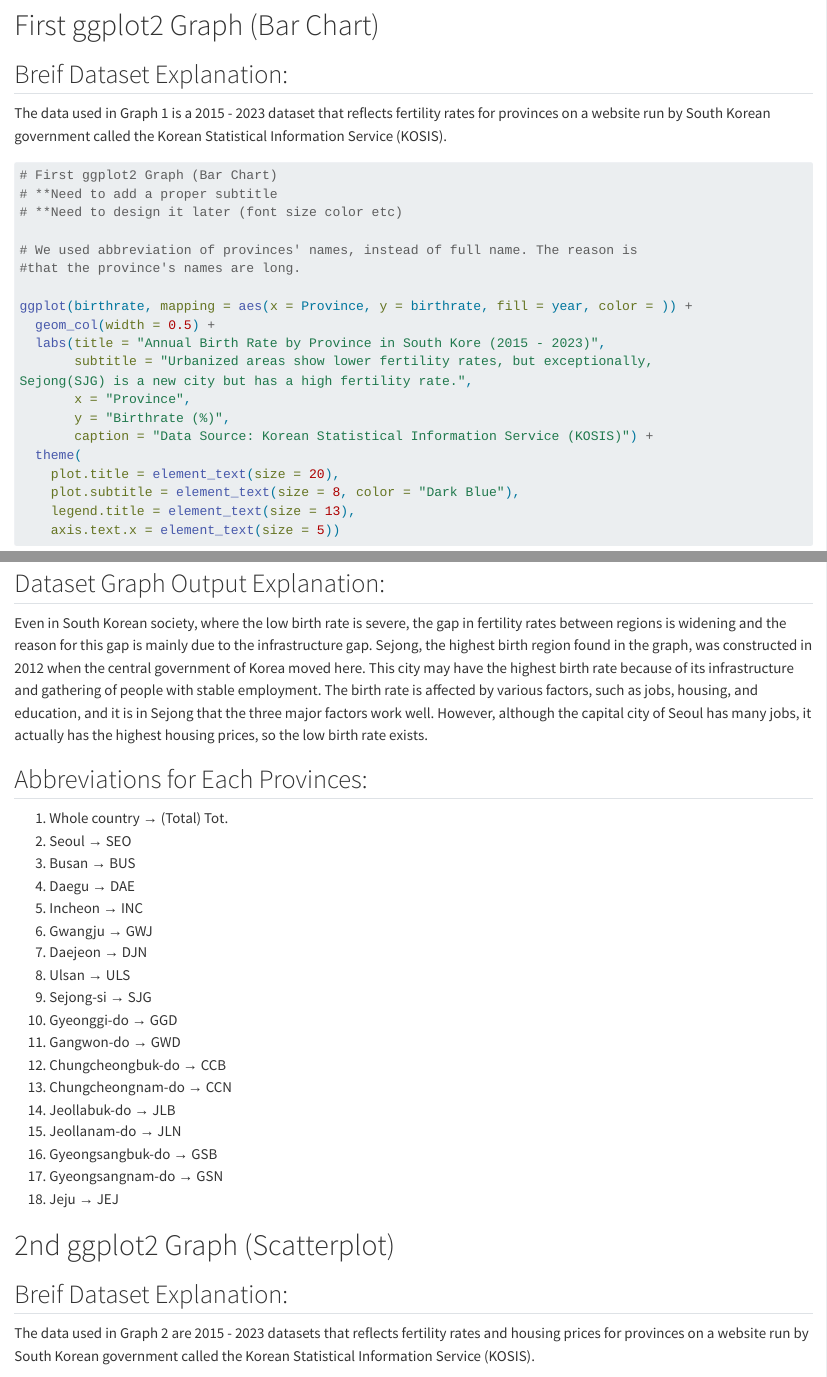
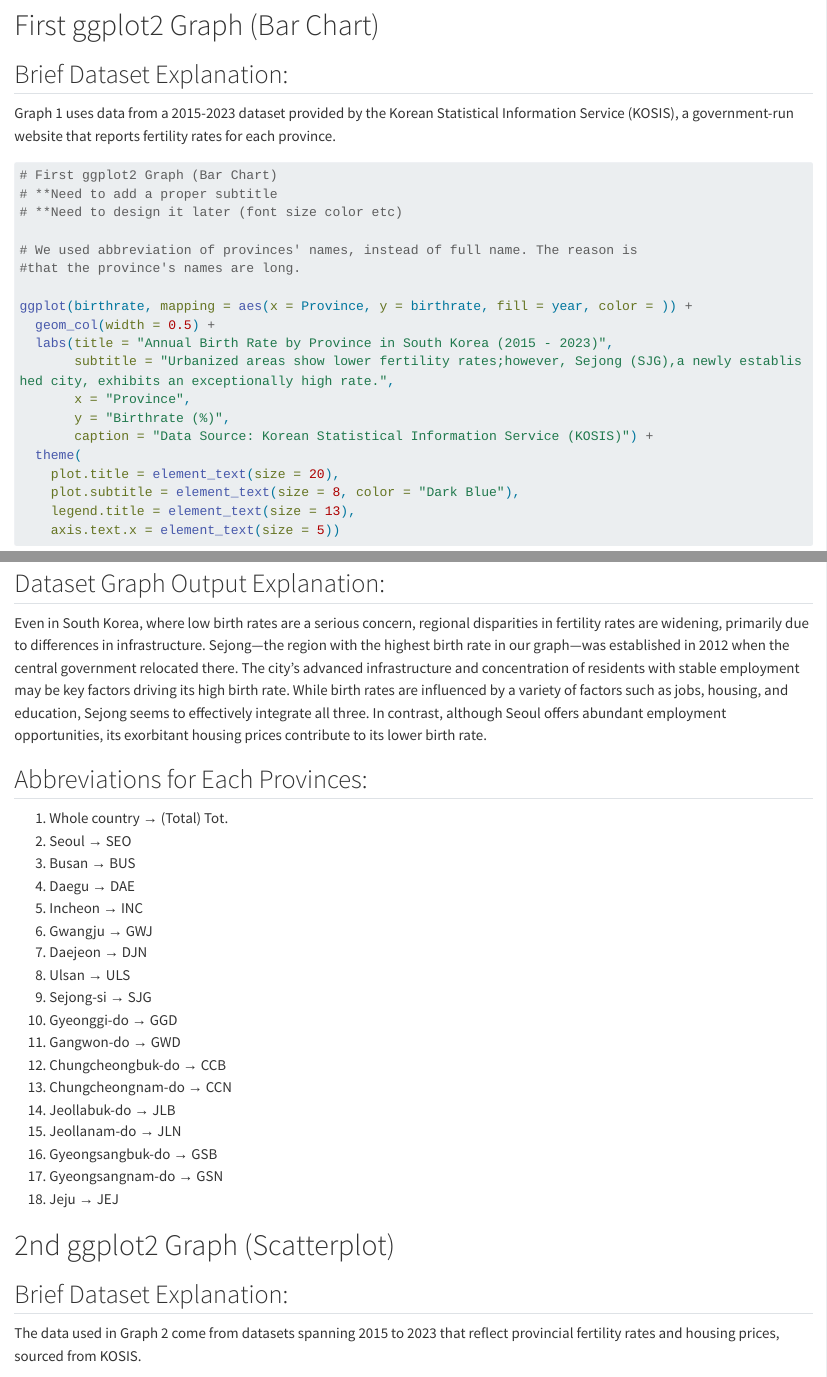
Before and after one commit to minjeekng/assignment04, a Quarto document (assignment04.qmd): the page in a window 1100 px wide, from 1500 px down, and a second part further down, joined at a grey line. Rendered offline with R 4.5, knitr and Pandoc in place of Quarto, with nearby package versions; some code elsewhere in the file could not run offline; long lines of code are wrapped.

Commit message:
revised explanation and reviewed codes

````diff
--- a/assignment04.qmd
+++ b/assignment04.qmd
@@ -60,9 +60,9 @@ workhour <- workhour |>
 
 # First ggplot2 Graph (Bar Chart)
 
-## Breif Dataset Explanation:
+## Brief Dataset Explanation:
 
-The data used in Graph 1 is a 2015 - 2023 dataset that reflects fertility rates for provinces on a website run by South Korean government called the Korean Statistical Information Service (KOSIS).
+Graph 1 uses data from a 2015-2023 dataset provided by the Korean Statistical Information Service (KOSIS), a government-run website that reports fertility rates for each province.
 
 ```{r}
 # First ggplot2 Graph (Bar Chart)
@@ -74,9 +74,8 @@ The data used in Graph 1 is a 2015 - 2023 dataset that reflects fertility rates
 
 ggplot(birthrate, mapping = aes(x = Province, y = birthrate, fill = year, color = )) +
   geom_col(width = 0.5) +
-  labs(title = "Annual Birth Rate by Province in South Kore (2015 - 2023)",
-       subtitle = "Urbanized areas show lower fertility rates, but exceptionally,
-Sejong(SJG) is a new city but has a high fertility rate.",
+  labs(title = "Annual Birth Rate by Province in South Korea (2015 - 2023)",
+       subtitle = "Urbanized areas show lower fertility rates;however, Sejong (SJG),a newly established city, exhibits an exceptionally high rate.",
        x = "Province",
        y = "Birthrate (%)",
        caption = "Data Source: Korean Statistical Information Service (KOSIS)") +
@@ -89,7 +88,8 @@ Sejong(SJG) is a new city but has a high fertility rate.",
 ```
 ## Dataset Graph Output Explanation:
 
-Even in South Korean society, where the low birth rate is severe, the gap in fertility rates between regions is widening and the reason for this gap is mainly due to the infrastructure gap. Sejong, the highest birth region found in the graph, was constructed in 2012 when the central government of Korea moved here. This city may have the highest birth rate because of its infrastructure and gathering of people with stable employment. The birth rate is affected by various factors, such as jobs, housing, and education, and it is in Sejong that the three major factors work well. However, although the capital city of Seoul has many jobs, it actually has the highest housing prices, so the low birth rate exists.
+Even in South Korea, where low birth rates are a serious concern, regional disparities in fertility rates are widening, primarily due to differences in infrastructure. Sejong—the region with the highest birth rate in our graph—was established in 2012 when the central government relocated there. The city's advanced infrastructure and concentration of residents with stable employment may be key factors driving its high birth rate. While birth rates are influenced by a variety of factors such as jobs, housing, and education, Sejong seems to effectively integrate all three. In contrast, although Seoul offers abundant employment opportunities, its exorbitant housing prices contribute to its lower birth rate.
+
 
 ## Abbreviations for Each Provinces:
 1. Whole country → (Total) Tot.
@@ -113,9 +113,10 @@ Even in South Korean society, where the low birth rate is severe, the gap in fer
 
 # 2nd ggplot2 Graph (Scatterplot)
 
-## Breif Dataset Explanation:
+## Brief Dataset Explanation:
 
-The data used in Graph 2 are 2015 - 2023 datasets that reflects fertility rates and housing prices for provinces on a website run by South Korean government called the Korean Statistical Information Service (KOSIS).
+The data used in Graph 2 come from datasets spanning 2015 to 2023 that reflect provincial fertility rates and housing prices, sourced from KOSIS.
+
 
 ```{r}
 # Second ggplot2 Graph (Scatterplot)
````
Also changed, not shown: assignment04.html, assignment04.qmd (19 more changed lines).
